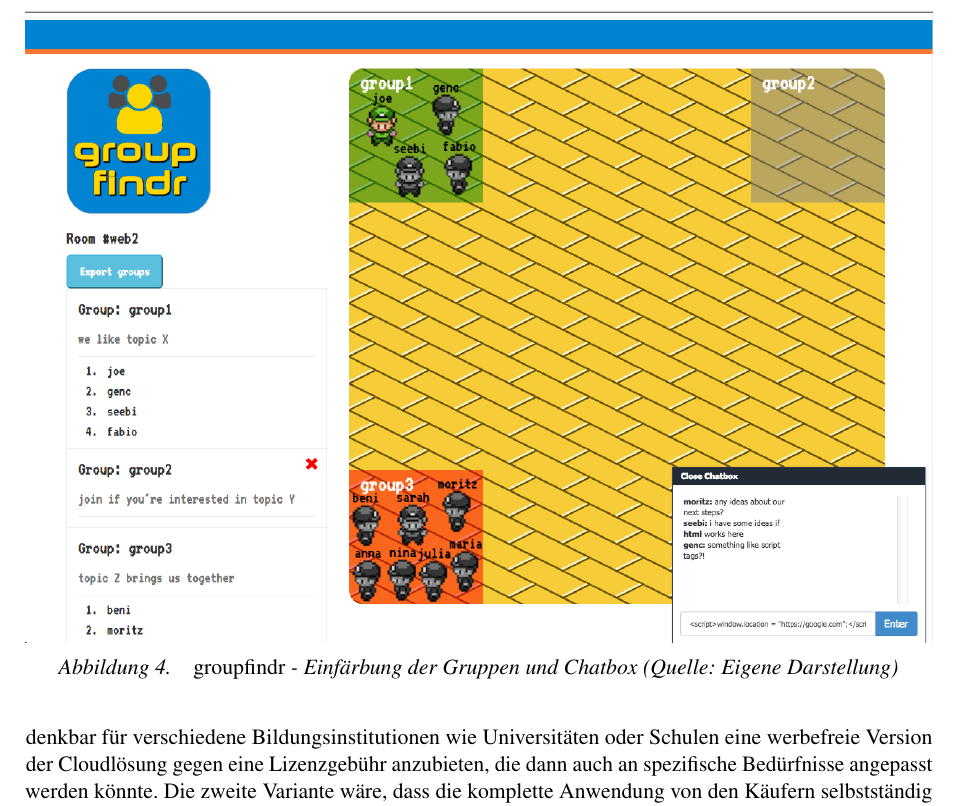
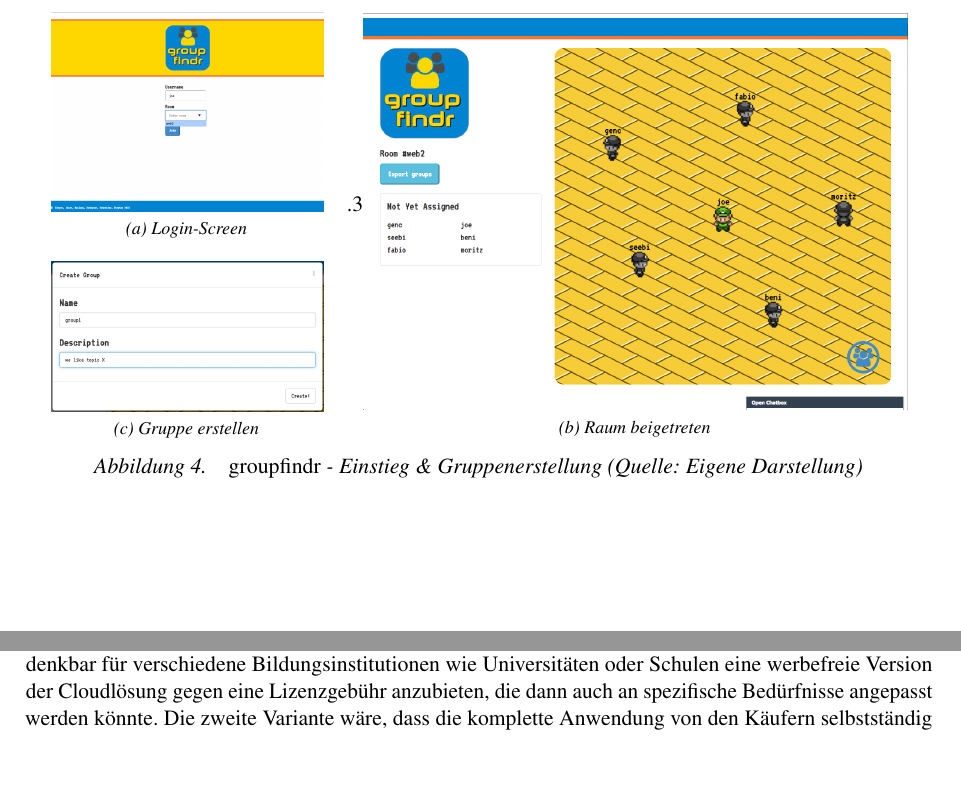
Before and after one commit to sebastian-stephan/groupfindr, a LaTeX book (report/Gruppenbildung.tex, which reads report/kapitel/kap3_prototyp.tex): part of page 6 of 7 before the commit and two parts of pages 5 and 7 of 7 after it, the two joined at a grey line, cut at the place of the change, the shorter picture padded with empty space. Compiled offline with pdfLaTeX.

Commit message:
listing nummerierung korrigiert bilder anordnung korrigiert

```diff
--- a/report/kapitel/kap3_prototyp.tex
+++ b/report/kapitel/kap3_prototyp.tex
@@ -76,8 +76,13 @@ Auf der Startseite der \emph{groupfindr} Webanwendung\footnote{\url{https://grou
 \label{groupfindr_einstieg-gruppenerstellung}
 \end{figure}
 
-\begin{figure}[h]
+Im virtuellen Raum kann der Benutzer seinen Avatar über Pfeiltasten, per Maus, oder touchfreundlich per Drag’n’Drop bewegen. Dabei kann jeder Benutzer die Laufwege aller Benutzer im gleichen Raum in Echtzeit mitverfolgen. Solange noch freie Plätze auf dem Canvas bestehen (in diesem Prototyp aus Darstellungsgründen auf 7 begrenzt), kann jeder Benutzer über den blauen Gruppenbutton im Canvas eine neue Gruppe mit Namen und Beschreibung erstellen. Jeder Benutzer kann einer Gruppe betreten indem er seinen Avatar in das Feld der Gruppe seiner Wahl bewegt (siehe Abbildung~\ref{groupfindr_einfaerbung-chat}).
+
+\begin{figure}
 \centering
-\includegraphics[width=\linewidth]{graphiken/groups-and-chat.png}
-\caption{\emph{groupfindr} - Einfärbung der Gruppen und Chatbox (Quelle: Eigene Darstellung)}
-\label{groupfindr_einfaerbung-chat}
+\begin{tabular}{cc}
+\subfloat[Login-Screen]{\includegraphics[width=0.3\linewidth]{graphiken/login.png}} &
+\multirow{-7}[9.3]{*}{\subfloat[Raum beigetreten]{\includegraphics[width=0.6\linewidth]{graphiken/joined-canvas.png}}} \\
+\subfloat[Gruppe erstellen]{\includegraphics[width=0.3\linewidth]{graphiken/create-group.png}} &
+\end{tabular}
+\caption{\emph{groupfindr} - Einstieg \& Gruppenerstellung (Quelle: Eigene Darstellung)}
```
Also changed, not shown: report/Gruppenbildung.tex (+5 -0 lines), report/kapitel/kap4_businesscase.tex (+2 -2 lines), report/javascript_highlighting.sty (line endings or trailing spaces), report/kapitel/kap3_prototyp.tex (6 more changed lines).
